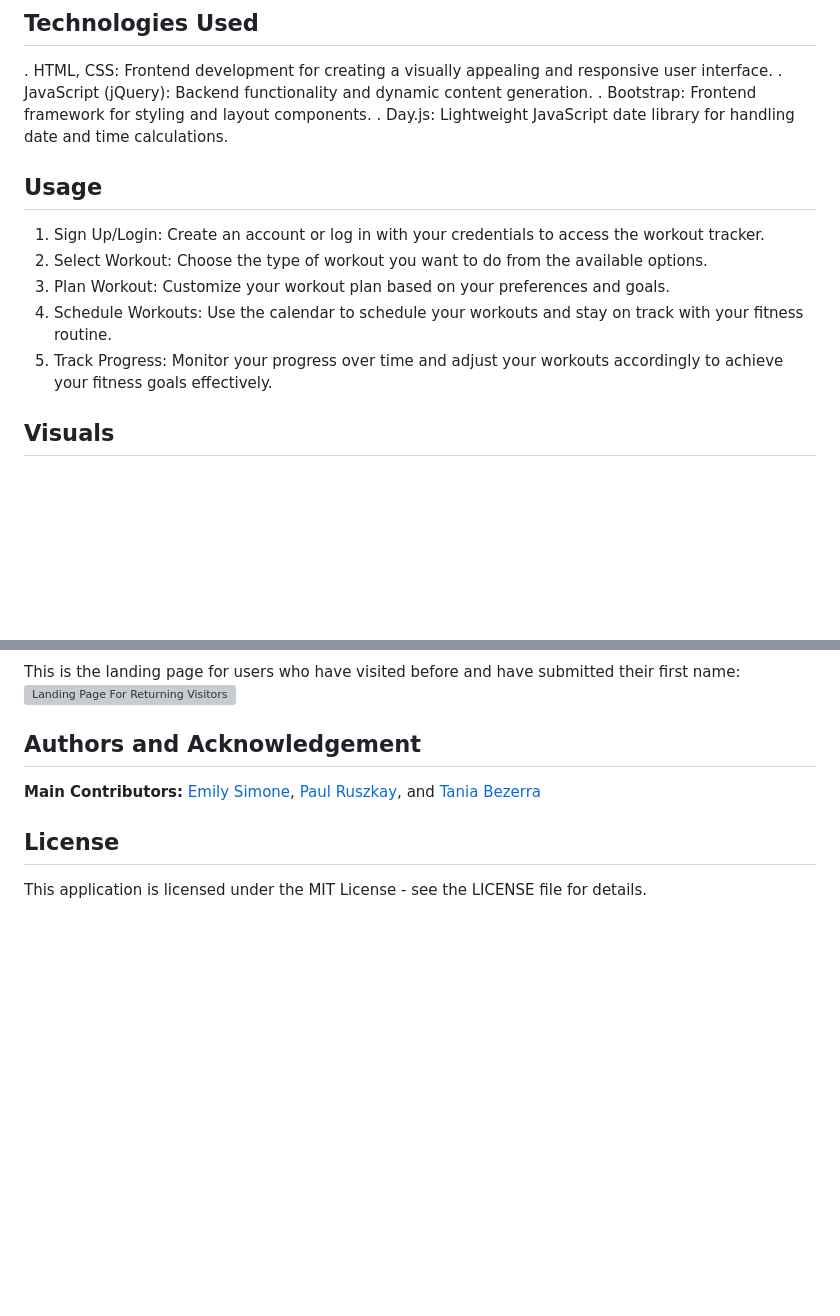
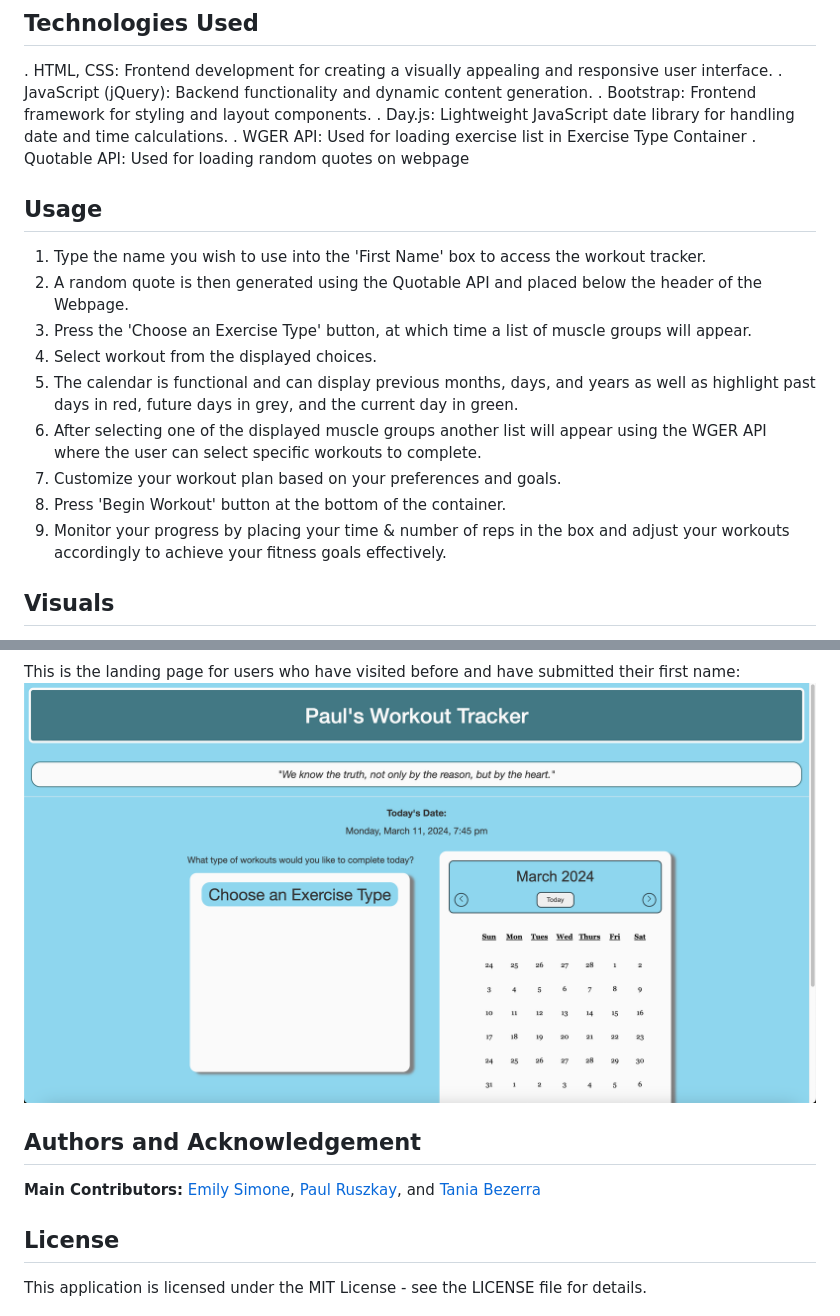
Before and after one commit to PaulRusz/Group-Project1, a Markdown page: README.md, 2 parts joined by grey strips. Rendered like a GitHub page; pictures changed too: assets/images/WorkoutTracker2.png (added); blank space fills up the shorter version; grey boxes are pictures that could not be loaded.

```diff
--- a/README.md
+++ b/README.md
@@ -87,14 +87,20 @@ The Workout Tracker is a web-based application designed to help users plan, trac
 . JavaScript (jQuery): Backend functionality and dynamic content generation.
 . Bootstrap: Frontend framework for styling and layout components.
 . Day.js: Lightweight JavaScript date library for handling date and time calculations.
+. WGER API: Used for loading exercise list in Exercise Type Container
+. Quotable  API: Used for loading random quotes on webpage
 
 
 ## Usage
-1. Sign Up/Login: Create an account or log in with your credentials to access the workout tracker.
-2. Select Workout: Choose the type of workout you want to do from the available options.
-3. Plan Workout: Customize your workout plan based on your preferences and goals.
-4. Schedule Workouts: Use the calendar to schedule your workouts and stay on track with your fitness routine.
-5. Track Progress: Monitor your progress over time and adjust your workouts accordingly to achieve your fitness goals effectively.
+1. Type the name you wish to use into the 'First Name' box to access the workout tracker.
+2. A random quote is then generated using the Quotable API and placed below the header of the Webpage.
+3. Press the 'Choose an Exercise Type' button, at which time a list of muscle groups will appear.
+4. Select workout from the displayed choices.
+4. The calendar is functional and can display previous months, days, and years as well as highlight past days in red, future days in grey, and the current day in green.
+5. After selecting one of the displayed muscle groups another list will appear using the WGER API where the user can select specific workouts to complete.
+6. Customize your workout plan based on your preferences and goals.
+7. Press 'Begin Workout' button at the bottom of the container.
+7. Monitor your progress by placing your time & number of reps in the box and adjust your workouts accordingly to achieve your fitness goals effectively.
 
 
 ## Visuals
@@ -103,6 +113,6 @@ This is the landing page for users when they visit the website for the first tim
 
 This is the landing page for users who have visited before and have submitted their first name:
-![Landing Page For Returning Visitors](file-path-name)
+![Landing Page For Returning Visitors](assets/images/WorkoutTracker2.png)
 
 
 
```
Also changed, not shown: other parts of README.md (+6 -2 lines), assets/images/First-Visit-Name-Input.png (deleted), assets/images/WorkoutTracker1.png (added), assets/images/WorkoutTracker3.png (added), assets/images/WorkoutTracker4.png (added), assets/images/WorkoutTracker5.png (added).
